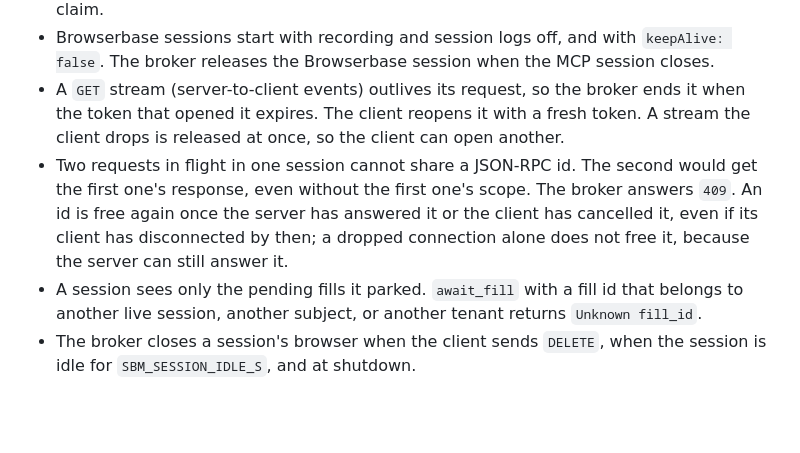
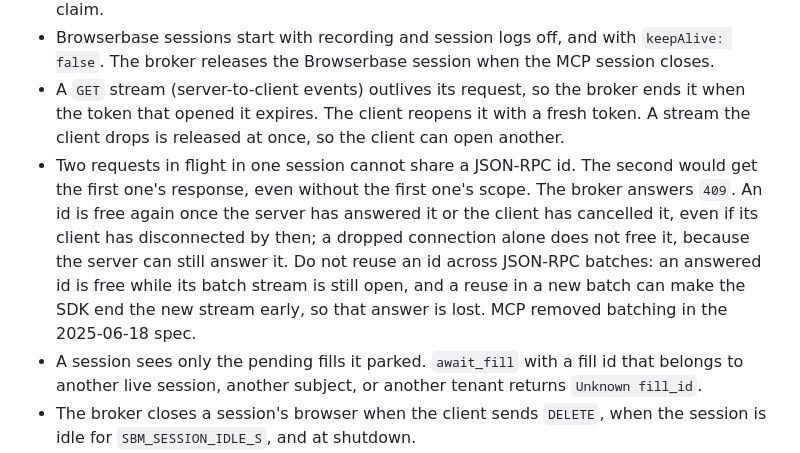
Before and after one commit to tkhq/secure-browser-mcp, a Markdown page: docs/HOSTED.md, the part around the change. Drawn GitHub-style; blank space fills up the shorter version.

Commit message:
Say that request ids cannot be reused across batches, which MCP no longer supports.
Co-Authored-By: Claude Opus 5.5 <noreply@anthropic.com>

```diff
--- a/docs/HOSTED.md
+++ b/docs/HOSTED.md
@@ -223,7 +223,7 @@ A client that negotiates the version (MCP TypeScript SDK v2 `versionNegotiation:
 - If the token that opened a session has no `azp` or `client_id`, the broker cannot tell clients apart. The session then belongs to the tenant and subject only: any token of that subject without a client claim can use it, and a token with a client claim cannot. To bind every session to a client, set `allowedClients`. The broker then refuses tokens without a client claim.
 - Browserbase sessions start with recording and session logs off, and with `keepAlive: false`. The broker releases the Browserbase session when the MCP session closes.
 - A `GET` stream (server-to-client events) outlives its request, so the broker ends it when the token that opened it expires. The client reopens it with a fresh token. A stream the client drops is released at once, so the client can open another.
-- Two requests in flight in one session cannot share a JSON-RPC id. The second would get the first one's response, even without the first one's scope. The broker answers `409`. An id is free again once the server has answered it or the client has cancelled it, even if its client has disconnected by then; a dropped connection alone does not free it, because the server can still answer it.
+- Two requests in flight in one session cannot share a JSON-RPC id. The second would get the first one's response, even without the first one's scope. The broker answers `409`. An id is free again once the server has answered it or the client has cancelled it, even if its client has disconnected by then; a dropped connection alone does not free it, because the server can still answer it. Do not reuse an id across JSON-RPC batches: an answered id is free while its batch stream is still open, and a reuse in a new batch can make the SDK end the new stream early, so that answer is lost. MCP removed batching in the 2025-06-18 spec.
 - A session sees only the pending fills it parked. `await_fill` with a fill id that belongs to another live session, another subject, or another tenant returns `Unknown fill_id`.
 - The broker closes a session's browser when the client sends `DELETE`, when the session is idle for `SBM_SESSION_IDLE_S`, and at shutdown.
 
```
